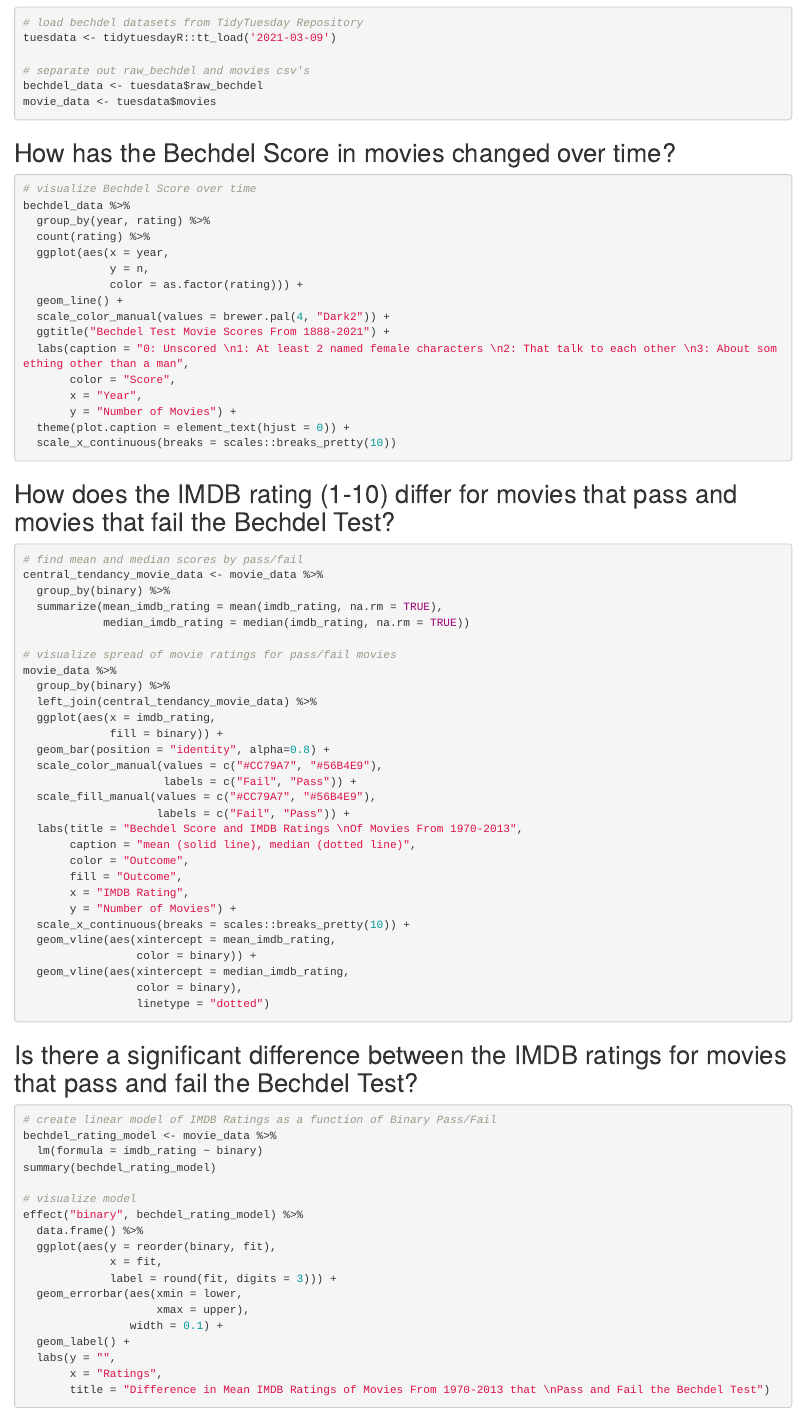
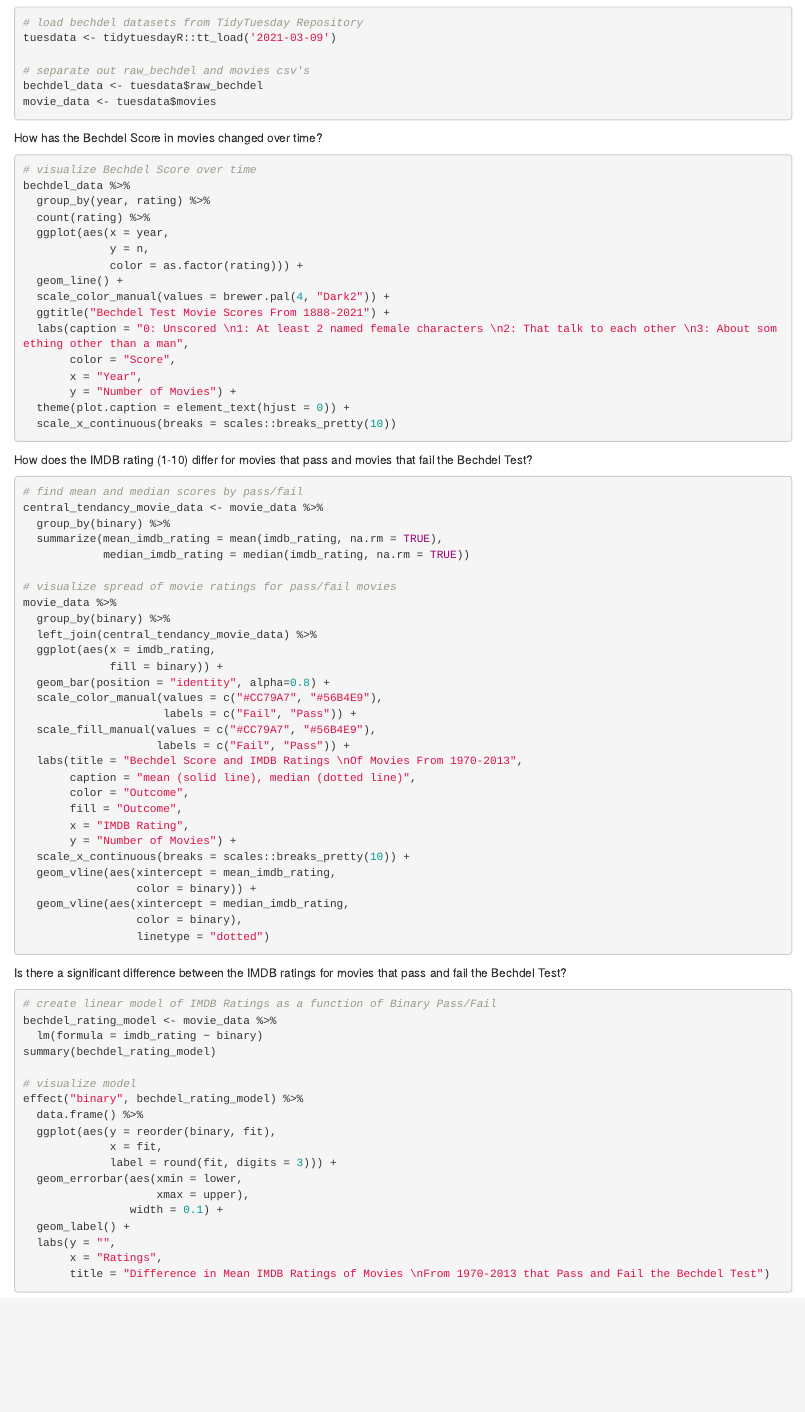
Before and after one commit to rgrambihler/final-project-ista320, an R Markdown document (final-project.Rmd): the page in a window 1100 px wide, from 320 px down. Rendered offline with R 4.5, knitr and Pandoc, with nearby package versions; the code chunks are not run, so their results and figures are left out.

Commit message:
updated .Rmd and .html files

````diff
--- a/final-project.Rmd
+++ b/final-project.Rmd
@@ -2,7 +2,9 @@
 title: "ISTA 320 FINAL PROJECT"
 author: "Renee Grambihler"
 date: "FALL 2021"
-output: html_notebook
+output:
+  html_document:
+    df_print: paged
 ---
 
 ```{r setup, include=FALSE}
@@ -28,7 +31,10 @@ bechdel_data <- tuesdata$raw_bechdel
 movie_data <- tuesdata$movies
 ```
 
-## How has the Bechdel Score in movies changed over time?
+
+
+How has the Bechdel Score in movies changed over time?
+
 ```{r Line Graph: Bechdel Score Counts Over Time}
 # visualize Bechdel Score over time
 bechdel_data %>%
@@ -49,7 +55,9 @@ bechdel_data %>%
 ```
 
 
-## How does the IMDB rating (1-10) differ for movies that pass and movies that fail the Bechdel Test?
+
+How does the IMDB rating (1-10) differ for movies that pass and movies that fail the Bechdel Test?
+
 ```{r Bar Graph: Bechdel Score and Movie Ratings}
 # find mean and median scores by pass/fail
 central_tendancy_movie_data <- movie_data %>%
@@ -84,7 +92,9 @@ movie_data %>%
 ```
 
 
-## Is there a significant difference between the IMDB ratings for movies that pass and fail the Bechdel Test?
+
+Is there a significant difference between the IMDB ratings for movies that pass and fail the Bechdel Test?
+
 ```{r Linear Regression Effect Of Difference Between Pass/Fail IMDB Ratings}
 # create linear model of IMDB Ratings as a function of Binary Pass/Fail
 bechdel_rating_model <- movie_data %>%
@@ -103,6 +113,6 @@ effect("binary", bechdel_rating_model) %>%
   geom_label() +
   labs(y = "",
        x = "Ratings",
-       title = "Difference in Mean IMDB Ratings of Movies From 1970-2013 that \nPass and Fail the Bechdel Test")
+       title = "Difference in Mean IMDB Ratings of Movies \nFrom 1970-2013 that Pass and Fail the Bechdel Test")
 
 ```
````
Also changed, not shown: final-project.nb.html, final-project.Rmd (1 more changed lines).
